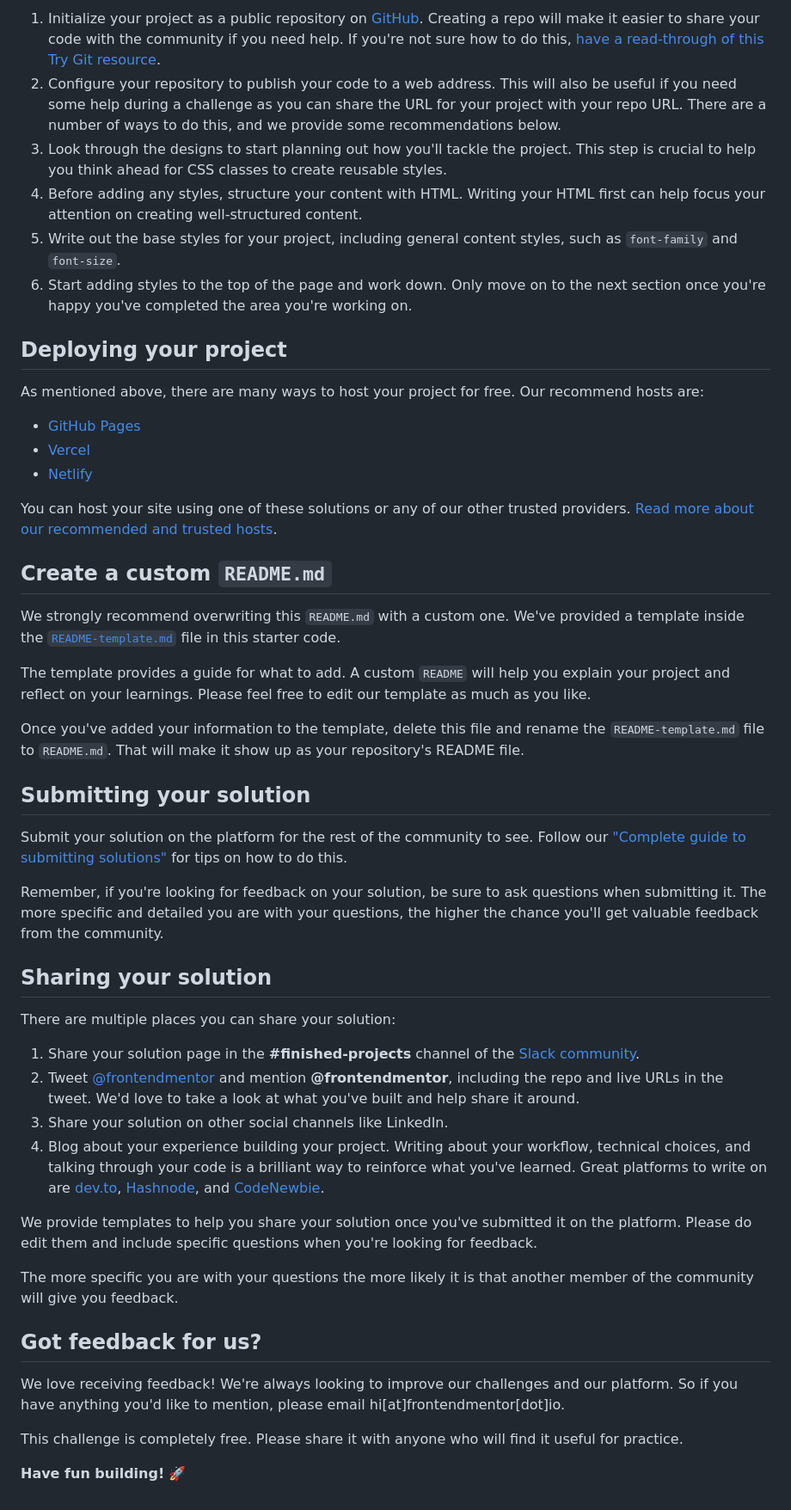
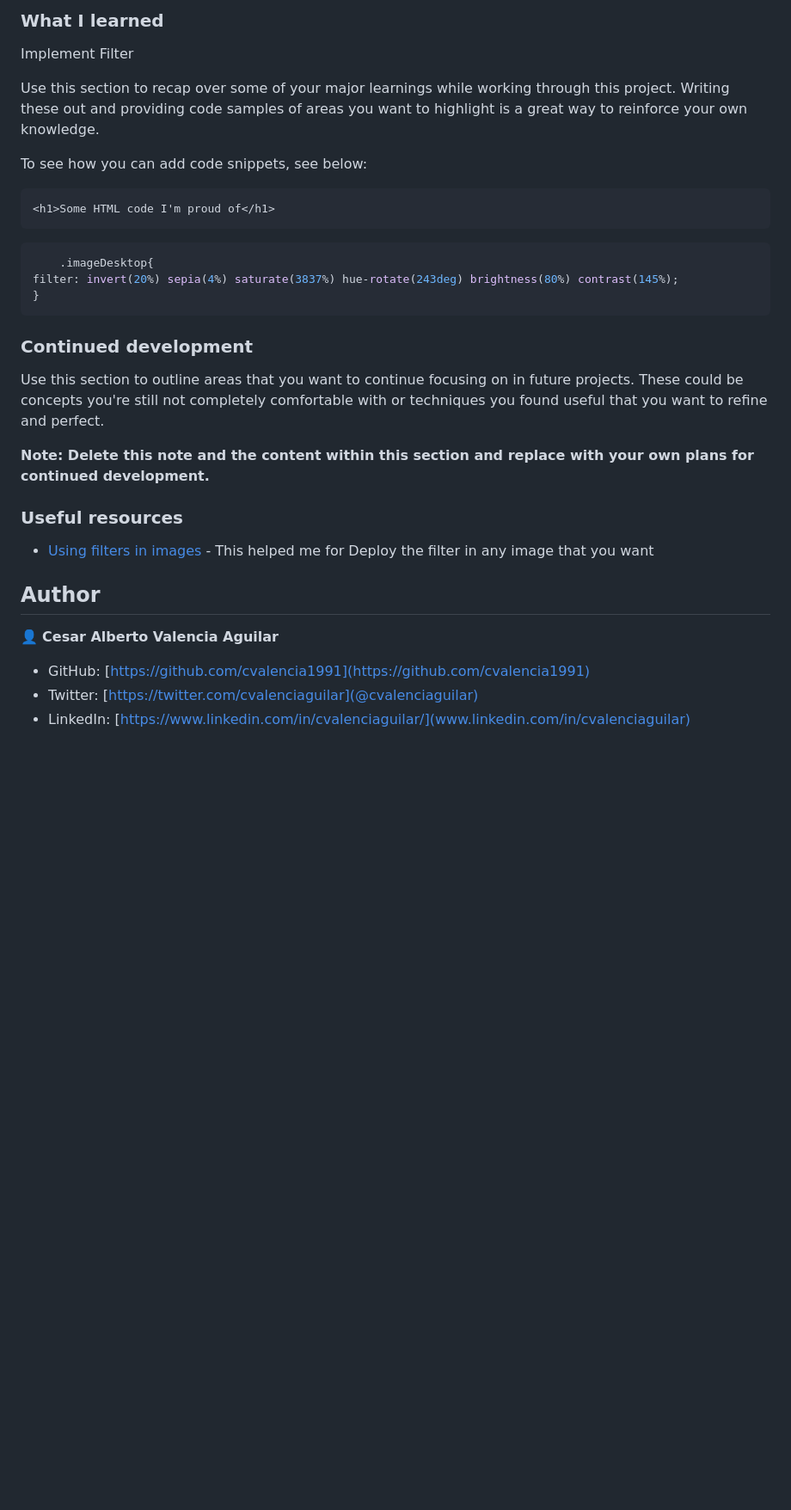
Before and after one commit to cvalencia1991/Preview-Card-Component, a Markdown page: README.md, the part around the change printed below. Shown: that part at 86% size. Drawn GitHub-style; blank space fills up the shorter version.

````diff
--- a/README.md
+++ b/README.md
@@ -40,52 +50,38 @@ Feel free to use any workflow that you feel comfortable with. Below is a suggest
 
-1. Initialize your project as a public repository on [GitHub](https://github.com/). Creating a repo will make it easier to share your code with the community if you need help. If you're not sure how to do this, [have a read-through of this Try Git resource](https://try.github.io/).
-2. Configure your repository to publish your code to a web address. This will also be useful if you need some help during a challenge as you can share the URL for your project with your repo URL. There are a number of ways to do this, and we provide some recommendations below.
-3. Look through the designs to start planning out how you'll tackle the project. This step is crucial to help you think ahead for CSS classes to create reusable styles.
-4. Before adding any styles, structure your content with HTML. Writing your HTML first can help focus your attention on creating well-structured content.
-5. Write out the base styles for your project, including general content styles, such as `font-family` and `font-size`.
-6. Start adding styles to the top of the page and work down. Only move on to the next section once you're happy you've completed the area you're working on.
+### What I learned
 
-## Deploying your project
+Implement Filter
 
-As mentioned above, there are many ways to host your project for free. Our recommend hosts are:
+Use this section to recap over some of your major learnings while working through this project. Writing these out and providing code samples of areas you want to highlight is a great way to reinforce your own knowledge.
 
-- [GitHub Pages](https://pages.github.com/)
-- [Vercel](https://vercel.com/)
-- [Netlify](https://www.netlify.com/)
+To see how you can add code snippets, see below:
 
-You can host your site using one of these solutions or any of our other trusted providers. [Read more about our recommended and trusted hosts](https://medium.com/frontend-mentor/frontend-mentor-trusted-hosting-providers-bf000dfebe).
+```html
+<h1>Some HTML code I'm proud of</h1>
+```
+```css
+    .imageDesktop{
+filter: invert(20%) sepia(4%) saturate(3837%) hue-rotate(243deg) brightness(80%) contrast(145%);
+}
+```
 
-## Create a custom `README.md`
 
-We strongly recommend overwriting this `README.md` with a custom one. We've provided a template inside the [`README-template.md`](./README-template.md) file in this starter code.
+### Continued development
 
-The template provides a guide for what to add. A custom `README` will help you explain your project and reflect on your learnings. Please feel free to edit our template as much as you like.
+Use this section to outline areas that you want to continue focusing on in future projects. These could be concepts you're still not completely comfortable with or techniques you found useful that you want to refine and perfect.
 
-Once you've added your information to the template, delete this file and rename the `README-template.md` file to `README.md`. That will make it show up as your repository's README file.
+**Note: Delete this note and the content within this section and replace with your own plans for continued development.**
 
-## Submitting your solution
+### Useful resources
 
-Submit your solution on the platform for the rest of the community to see. Follow our ["Complete guide to submitting solutions"](https://medium.com/frontend-mentor/a-complete-guide-to-submitting-solutions-on-frontend-mentor-ac6384162248) for tips on how to do this.
+- [Using filters in images](https://isotropic.co/tool/hex-color-to-css-filter/) - This helped me for Deploy the filter in any image that you want
 
-Remember, if you're looking for feedback on your solution, be sure to ask questions when submitting it. The more specific and detailed you are with your questions, the higher the chance you'll get valuable feedback from the community.
 
-## Sharing your solution
 
-There are multiple places you can share your solution:
+## Author
 
-1. Share your solution page in the **#finished-projects** channel of the [Slack community](https://www.frontendmentor.io/slack).
-2. Tweet [@frontendmentor](https://twitter.com/frontendmentor) and mention **@frontendmentor**, including the repo and live URLs in the tweet. We'd love to take a look at what you've built and help share it around.
-3. Share your solution on other social channels like LinkedIn.
-4. Blog about your experience building your project. Writing about your workflow, technical choices, and talking through your code is a brilliant way to reinforce what you've learned. Great platforms to write on are [dev.to](https://dev.to/), [Hashnode](https://hashnode.com/), and [CodeNewbie](https://community.codenewbie.org/).
+👤 **Cesar Alberto Valencia Aguilar**
 
-We provide templates to help you share your solution once you've submitted it on the platform. Please do edit them and include specific questions when you're looking for feedback.
-
-The more specific you are with your questions the more likely it is that another member of the community will give you feedback.
-
-## Got feedback for us?
-
-We love receiving feedback! We're always looking to improve our challenges and our platform. So if you have anything you'd like to mention, please email hi[at]frontendmentor[dot]io.
-
-This challenge is completely free. Please share it with anyone who will find it useful for practice.
-
-**Have fun building!** 🚀
+- GitHub: [https://github.com/cvalencia1991](https://github.com/cvalencia1991)
+- Twitter: [https://twitter.com/cvalenciaguilar](@cvalenciaguilar)
+- LinkedIn: [https://www.linkedin.com/in/cvalenciaguilar/](www.linkedin.com/in/cvalenciaguilar)
````
Also changed, not shown: other parts of README.md (+31 -21 lines), README-template.md (deleted, +0 -110 lines), screenshots/Screenshot.jpeg (added), 1 other file.
